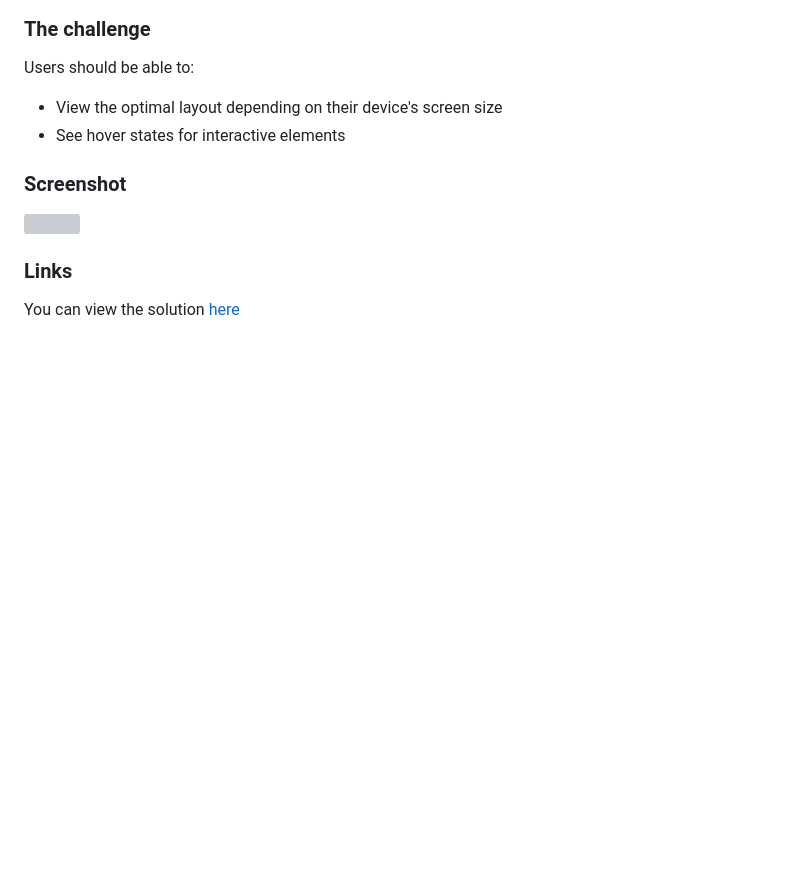
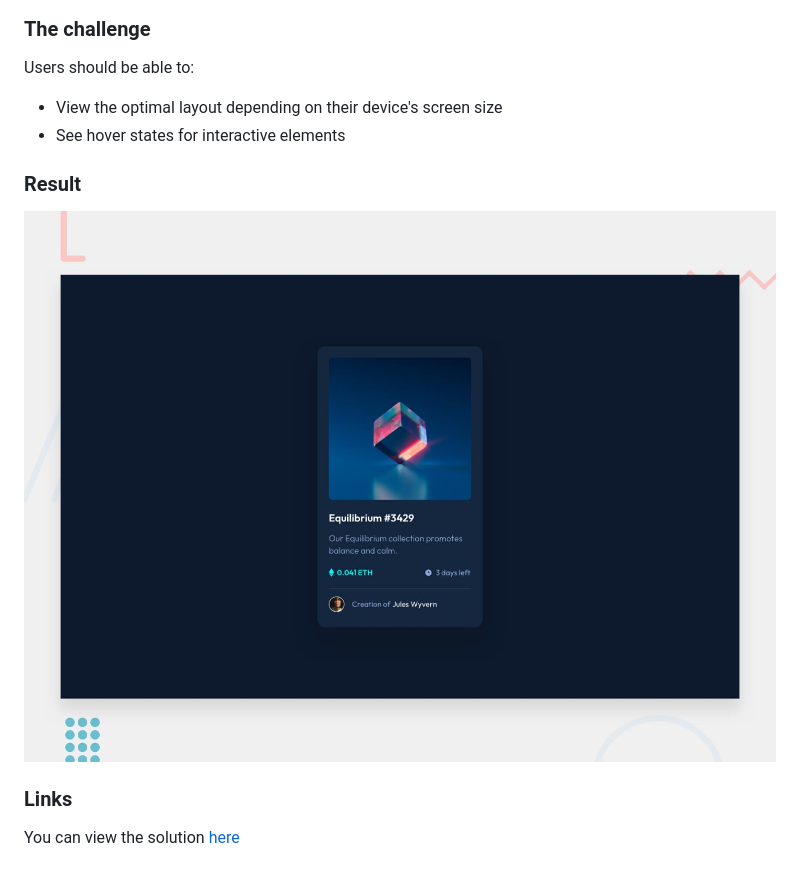
Before and after one commit to slippyishappy/nft-preview-card, a Markdown page: README.md, the part around the change. Rendered like a GitHub page; pictures changed too: desktop-preview.jpg (added); blank space fills up the shorter version; grey boxes are pictures that could not be loaded.

```diff
--- a/README.md
+++ b/README.md
@@ -9,10 +9,9 @@ Users should be able to:
 - View the optimal layout depending on their device's screen size
 - See hover states for interactive elements
 
-### Screenshot
+### Result
 
-![](./screenshot.jpg)
-
+![result image](desktop-preview.jpg)
 
 ### Links
 
```
